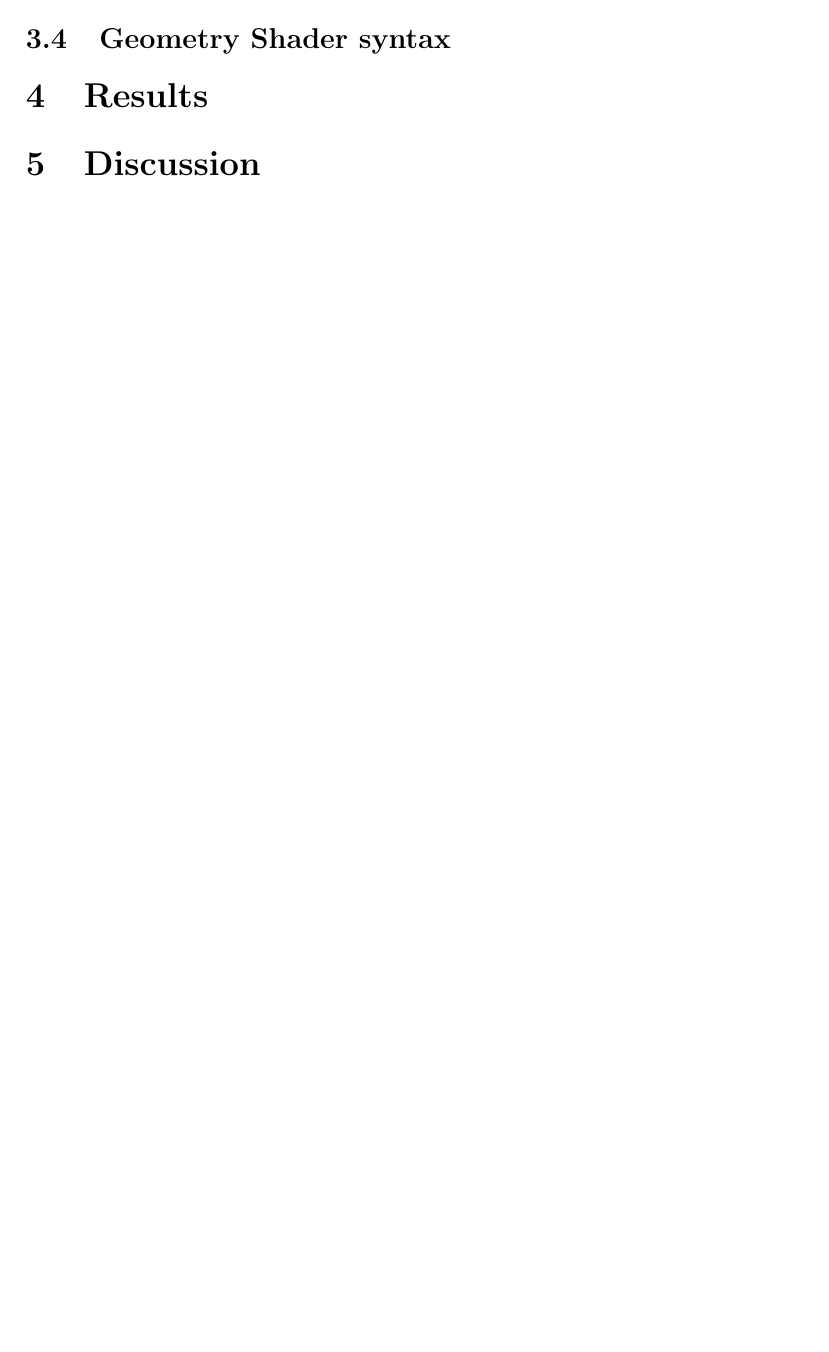
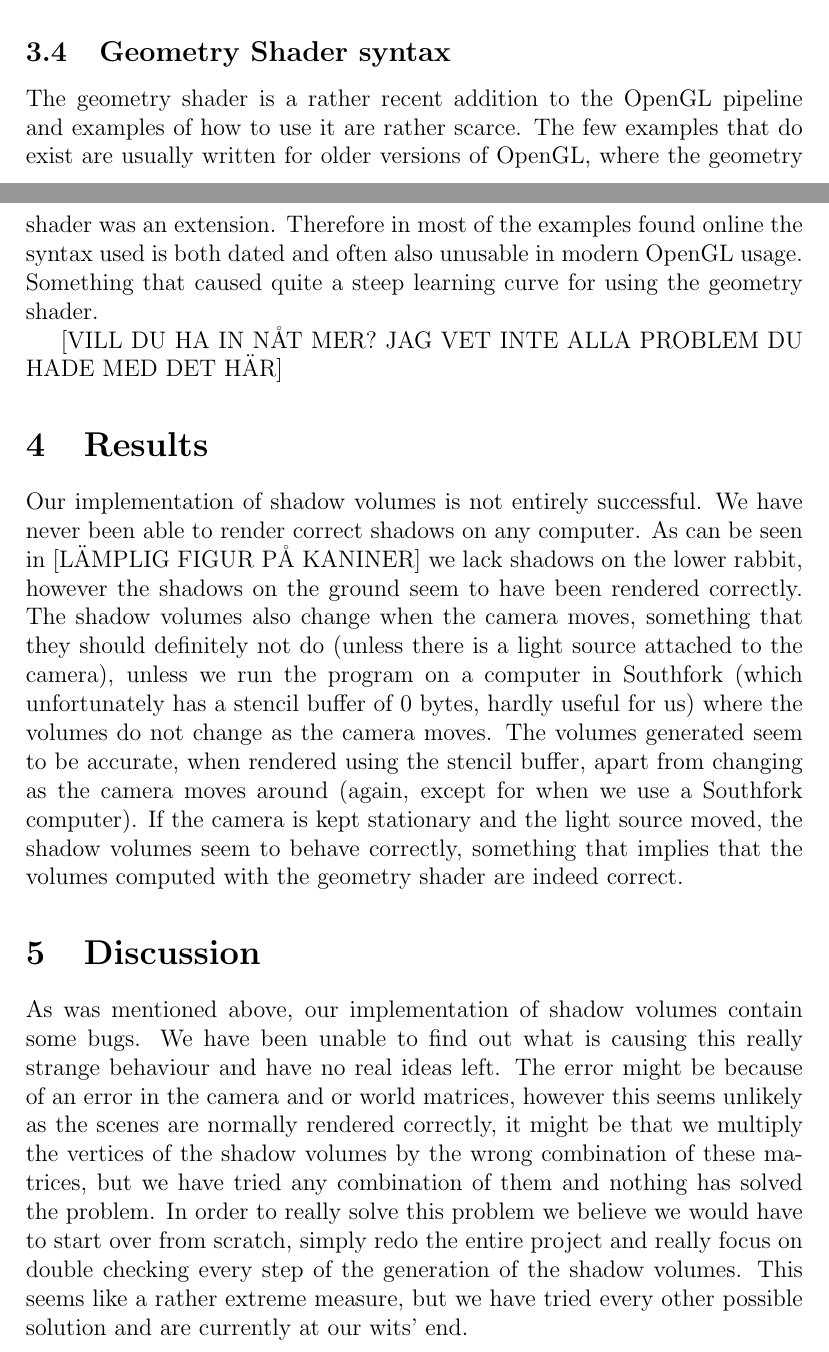
Before and after one commit to johanjoensson/TSBK03-Project, a LaTeX document (tsbk03_report.tex): part of page 4 of 4 before the commit and two parts of pages 4 and 5 of 6 after it, the two joined at a grey line, cut so that both start at the same text, the shorter picture padded with empty space. Compiled offline with pdfLaTeX.

Commit message:
Fixat en del, kommer inte på så mycket mer just nu dock. Fyll gärna på med egna saker.

```diff
--- a/tsbk03_report.tex
+++ b/tsbk03_report.tex
@@ -71,7 +100,43 @@ by looping through every vertex in every triangle and looking up the neighbours.
+In this way we can effectively and simply generate the shadow volumes of our
+scene using the geometry shader.
+
 \subsection{Geometry Shader syntax}
+The geometry shader is a rather recent addition to the OpenGL pipeline and
+examples of how to use it are rather scarce. The few examples that do exist are
+usually written for older versions of OpenGL, where the geometry shader was an
+extension. Therefore in most of the examples found online the syntax used is
+both dated and often also unusable in modern OpenGL usage. Something that caused
+quite a steep learning curve for using the geometry shader.
+
+[VILL DU HA IN NÅT MER? JAG VET INTE ALLA PROBLEM DU HADE MED DET HÄR]
+
 \section{Results}
-\section{Discussion }
+Our implementation of shadow volumes is not entirely successful. We have never
+been able to render correct shadows on any computer. As can be seen in [LÄMPLIG
+FIGUR PÅ KANINER] we lack shadows on the lower rabbit, however the shadows on
+the ground seem to have been rendered correctly. The shadow volumes also change
+when the camera moves, something that they should definitely not do (unless
+there is a light source attached to the camera), unless we run the program on
+a computer in Southfork (which unfortunately has a stencil buffer of 0 bytes,
+hardly useful for us) where the volumes do not change as the camera moves. The
+volumes generated seem to be accurate, when rendered using the stencil buffer,
+apart from changing as the camera moves around (again, except for when we use a
+Southfork computer). If the camera is kept stationary and the light source
+moved, the shadow volumes seem to behave correctly, something that implies that
+the volumes computed with the geometry shader are indeed correct.
 
+\section{Discussion}
+As was mentioned above, our implementation of shadow volumes contain some
+bugs. We have been unable to find out what is causing this really strange
+behaviour and have no real ideas left. The error might be because of an error in
+the camera and or world matrices, however this seems unlikely as the scenes are
+normally rendered correctly, it might be that we multiply the vertices of the
+shadow volumes by the wrong combination of these matrices, but we have tried
+any combination of them and nothing has solved the problem. In order to really
+solve this problem we believe we would have to start over from scratch, simply
+redo the entire project and really focus on double checking every step of the
+generation of the shadow volumes. This seems like a rather extreme measure, but
+we have tried every other possible solution and are currently at our wits' end.
 
 \begin{thebibliography}{9}
 \bibitem{gpug1}
```
Also changed, not shown: tsbk03_report.tex (33 more changed lines).
